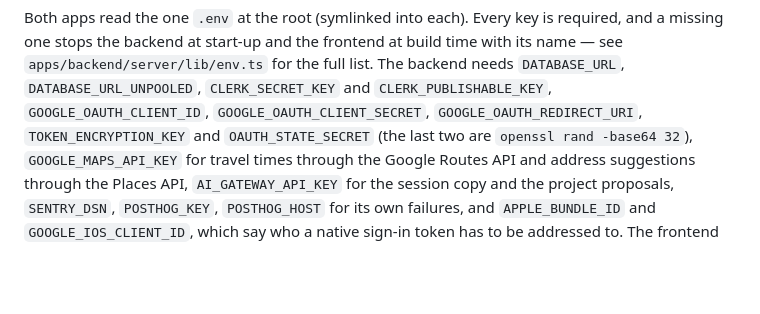
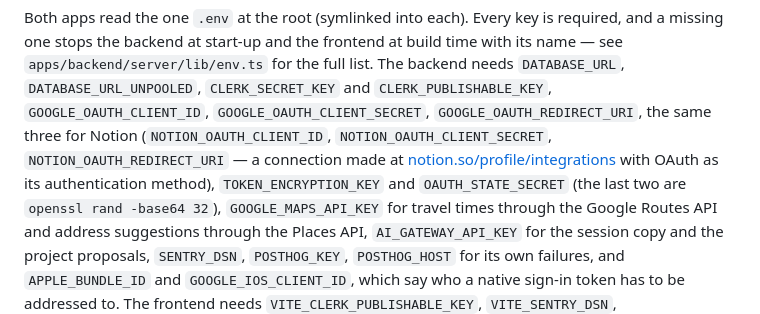
Before and after one commit to elumixor/balance, a Markdown page: README.md, the part around the change. Drawn GitHub-style; blank space fills up the shorter version.

Commit message:
README: name the Notion OAuth keys

```diff
--- a/README.md
+++ b/README.md
@@ -50,7 +50,10 @@ Both apps read the one `.env` at the root (symlinked into each). Every key is re
 missing one stops the backend at start-up and the frontend at build time with its name — see
 `apps/backend/server/lib/env.ts` for the full list. The backend needs `DATABASE_URL`,
 `DATABASE_URL_UNPOOLED`, `CLERK_SECRET_KEY` and `CLERK_PUBLISHABLE_KEY`, `GOOGLE_OAUTH_CLIENT_ID`, `GOOGLE_OAUTH_CLIENT_SECRET`,
-`GOOGLE_OAUTH_REDIRECT_URI`, `TOKEN_ENCRYPTION_KEY` and `OAUTH_STATE_SECRET` (the last two are
+`GOOGLE_OAUTH_REDIRECT_URI`, the same three for Notion (`NOTION_OAUTH_CLIENT_ID`,
+`NOTION_OAUTH_CLIENT_SECRET`, `NOTION_OAUTH_REDIRECT_URI` — a connection made at
+[notion.so/profile/integrations](https://www.notion.so/profile/integrations) with OAuth as its
+authentication method), `TOKEN_ENCRYPTION_KEY` and `OAUTH_STATE_SECRET` (the last two are
 `openssl rand -base64 32`), `GOOGLE_MAPS_API_KEY` for travel times through the Google Routes API
 and address suggestions through the Places API, `AI_GATEWAY_API_KEY` for the session copy and the
 project proposals, `SENTRY_DSN`, `POSTHOG_KEY`, `POSTHOG_HOST` for its own failures, and `APPLE_BUNDLE_ID` and
```
